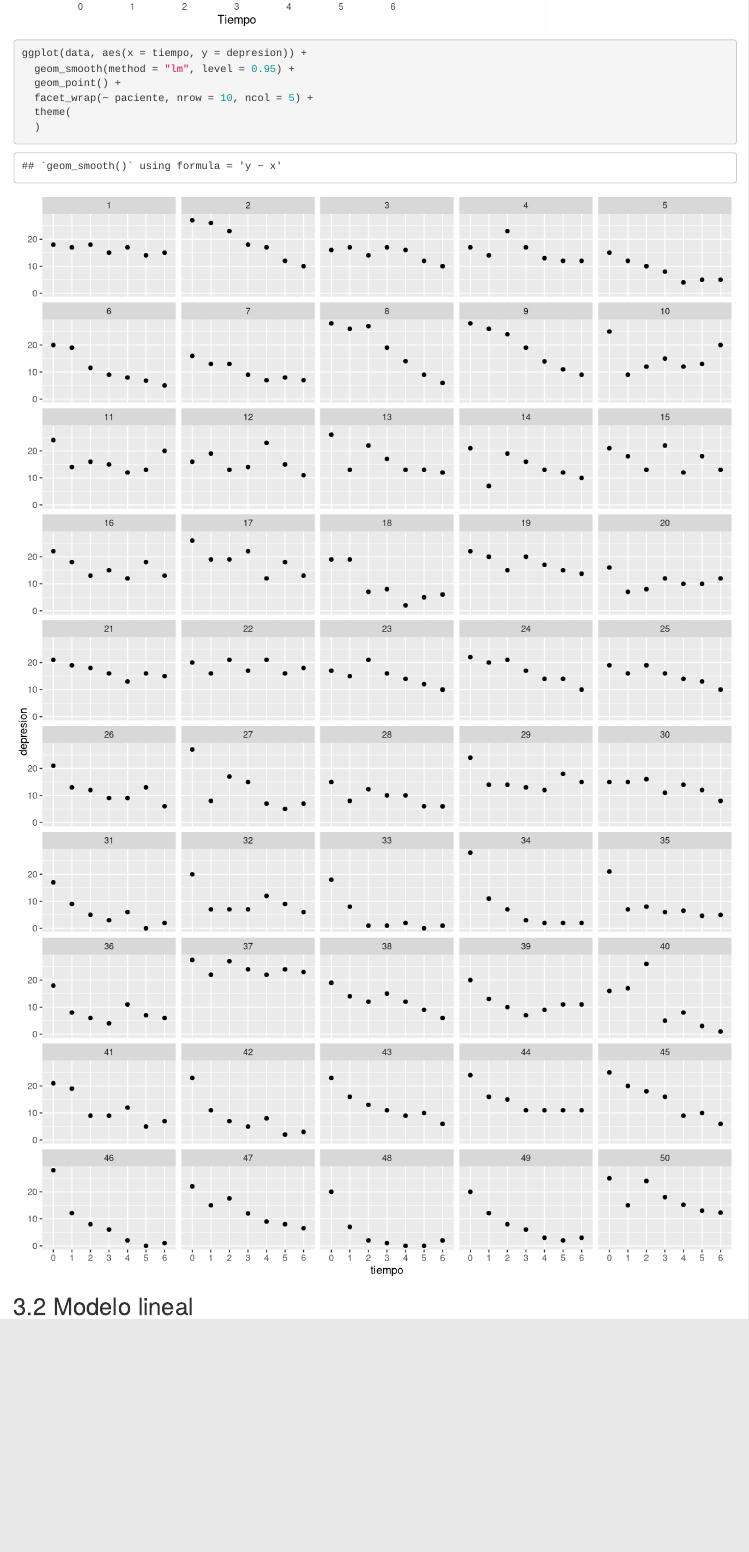
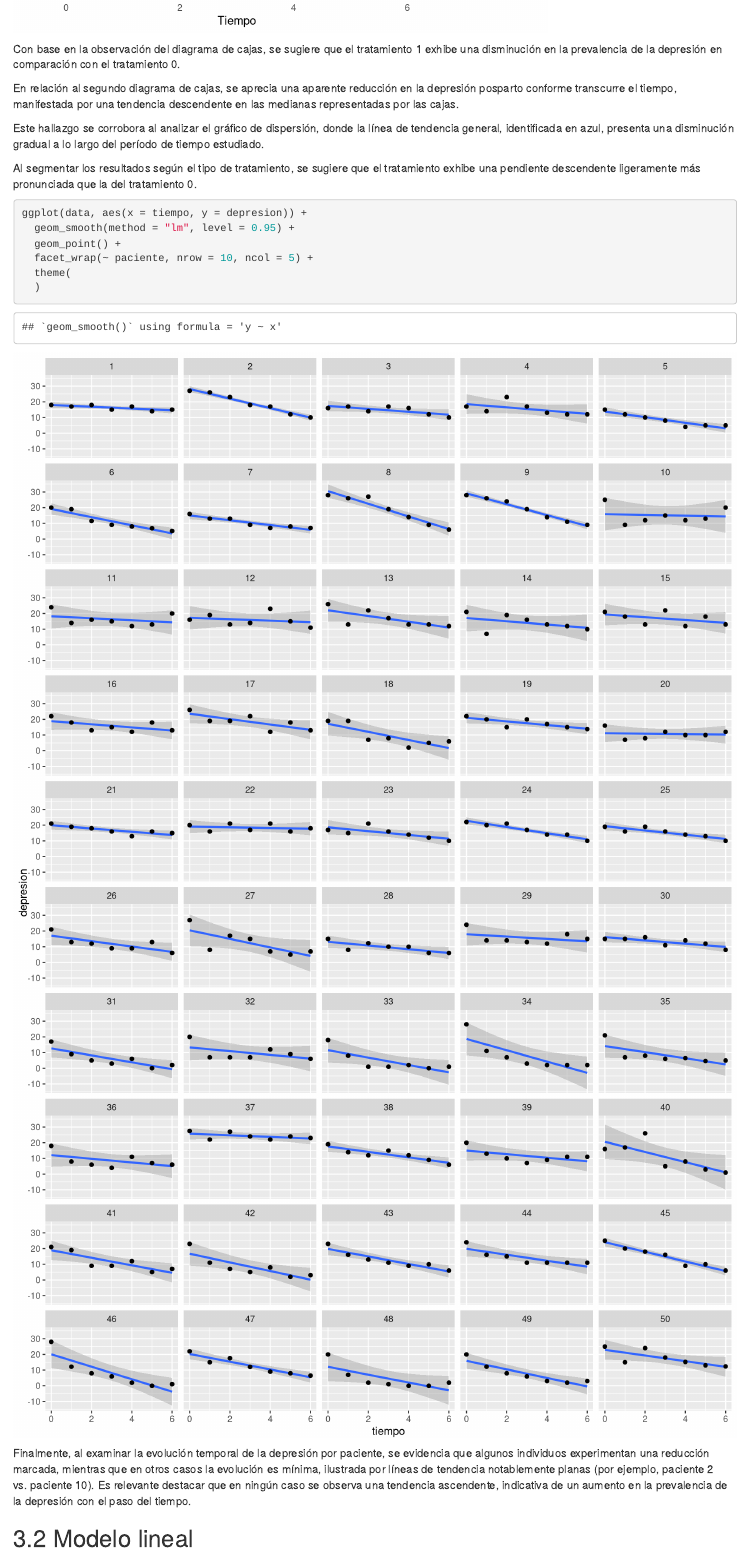
Before and after one commit to HummusDeArialux/PAC6, an R Markdown document (solucion.Rmd): the page in a window 1100 px wide, from 4530 px down before the commit and from 4510 px down after it. Rendered offline with R 4.5, knitr and Pandoc, with nearby package versions; drawn as R Markdown's standard HTML page in place of the format the file asks for; code that draws random numbers runs with fixed seeds of ours.

Commit message:
3.1 revisado

````diff
--- a/solucion.Rmd
+++ b/solucion.Rmd
@@ -484,6 +483,14 @@ ggplot(data, aes(x = tiempo, y = depresion, color = factor(tratamiento))) +
   theme_minimal()
 ```
 
+Con base en la observación del diagrama de cajas, se sugiere que el tratamiento 1 exhibe una disminución en la prevalencia de la depresión en comparación con el tratamiento 0.
+
+En relación al segundo diagrama de cajas, se aprecia una aparente reducción en la depresión posparto conforme transcurre el tiempo, manifestada por una tendencia descendente en las medianas representadas por las cajas.
+
+Este hallazgo se corrobora al analizar el gráfico de dispersión, donde la línea de tendencia general, identificada en azul, presenta una disminución gradual a lo largo del período de tiempo estudiado.
+
+Al segmentar los resultados según el tipo de tratamiento, se sugiere que el tratamiento exhibe una pendiente descendente ligeramente más pronunciada que la del tratamiento 0.
+
 ```{r, fig.width=10, fig.height=15}
 ggplot(data, aes(x = tiempo, y = depresion)) +
   geom_smooth(method = "lm", level = 0.95) +
@@ -491,8 +498,9 @@ ggplot(data, aes(x = tiempo, y = depresion)) +
   facet_wrap(~ paciente, nrow = 10, ncol = 5) +
   theme(
   )
+```
 
-```
+Finalmente, al examinar la evolución temporal de la depresión por paciente, se evidencia que algunos individuos experimentan una reducción marcada, mientras que en otros casos la evolución es mínima, ilustrada por líneas de tendencia notablemente planas (por ejemplo, paciente 2 vs. paciente 10). Es relevante destacar que en ningún caso se observa una tendencia ascendente, indicativa de un aumento en la prevalencia de la depresión con el paso del tiempo.
 
 ## 3.2 Modelo lineal
 
````
Also changed, not shown: solucion.Rmd (1 more changed lines), 1 other file.
